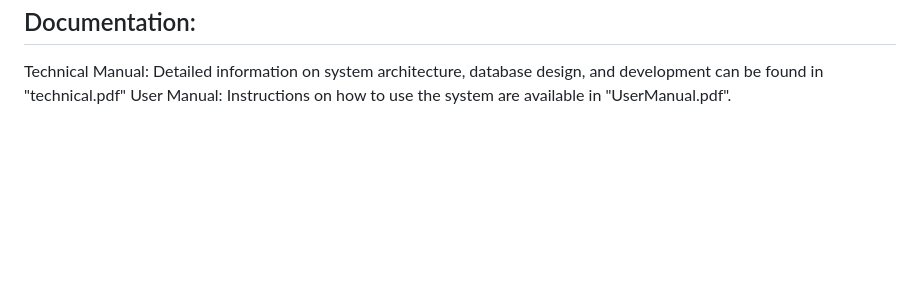
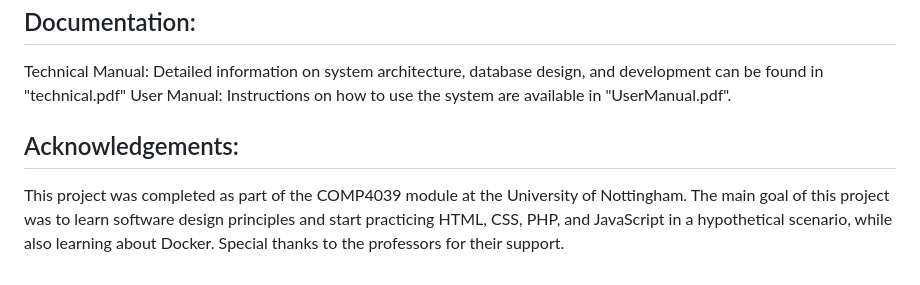
Before and after one commit to tj-murphy/police-incident-management, a Markdown page: README.md, the part around the change. GitHub-like rendering; blank space fills up the shorter version.

```diff
--- a/README.md
+++ b/README.md
@@ -56,3 +56,7 @@ Documentation:
 -
 Technical Manual: Detailed information on system architecture, database design, and development can be found in "technical.pdf"
 User Manual: Instructions on how to use the system are available in "UserManual.pdf".
+
+Acknowledgements:
+-
+This project was completed as part of the COMP4039 module at the University of Nottingham. The main goal of this project was to learn software design principles and start practicing HTML, CSS, PHP, and JavaScript in a hypothetical scenario, while also learning about Docker. Special thanks to the professors for their support.
```
